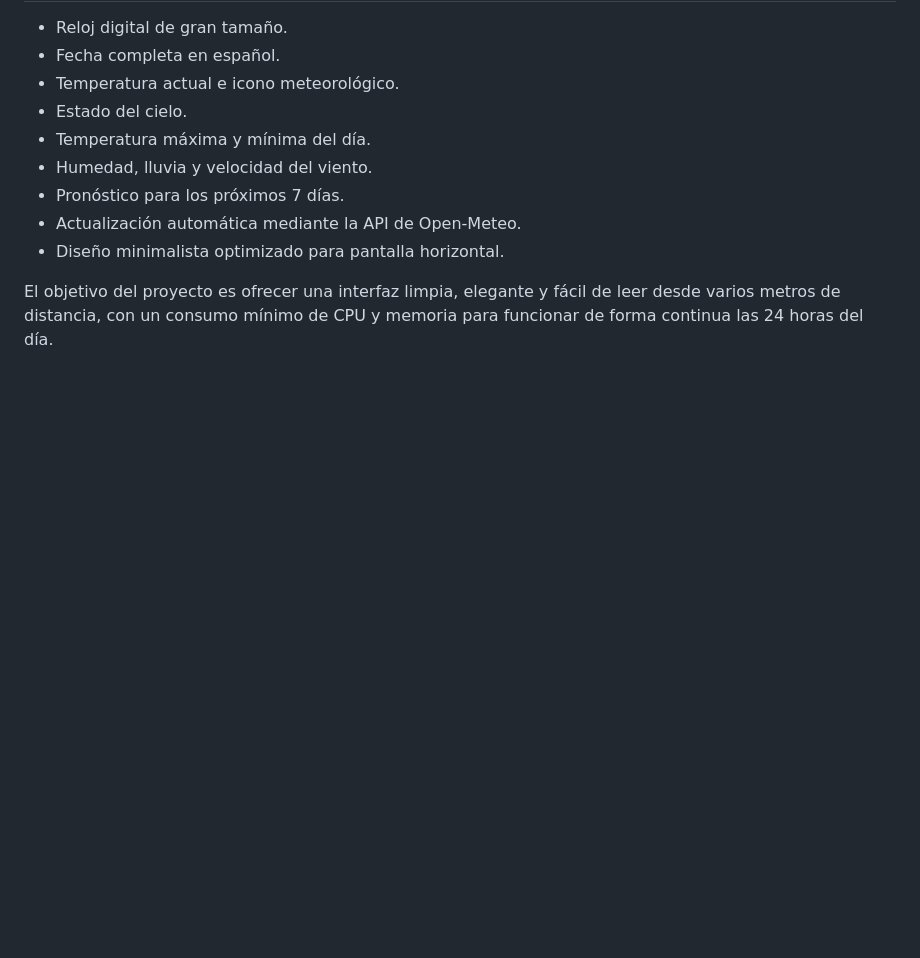
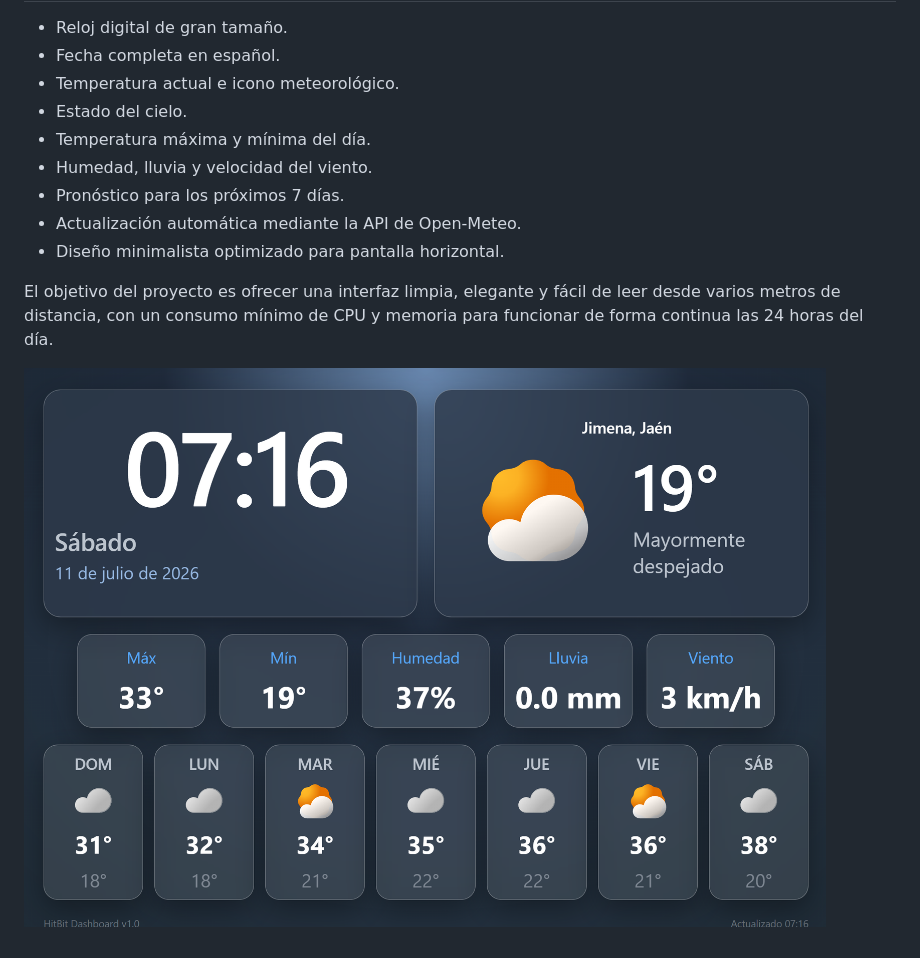
Before and after one commit to hitbit72/WeatherDasboard, a Markdown page: README.md, the part around the change. Drawn GitHub-style; pictures changed too: clock.png (added); blank space fills up the shorter version.

```diff
--- a/README.md
+++ b/README.md
@@ -17,3 +17,5 @@ El proyecto está desarrollado únicamente con **HTML5, CSS3 y JavaScript**, sin
 - Diseño minimalista optimizado para pantalla horizontal.
 
 El objetivo del proyecto es ofrecer una interfaz limpia, elegante y fácil de leer desde varios metros de distancia, con un consumo mínimo de CPU y memoria para funcionar de forma continua las 24 horas del día.
+
+![](./clock.png)
```
